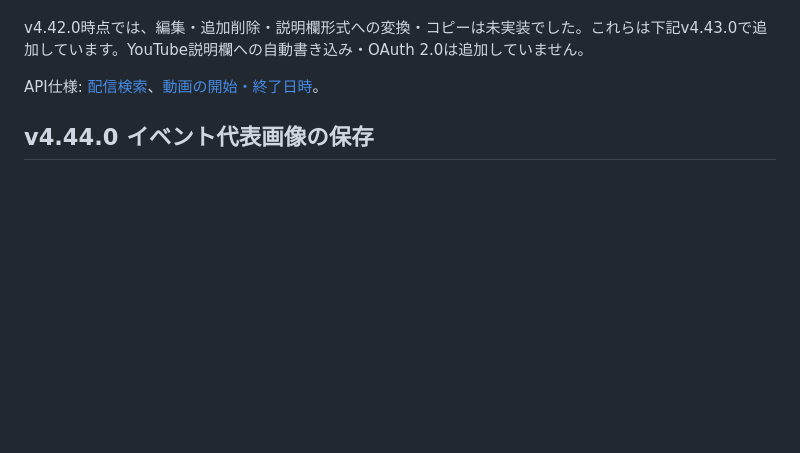
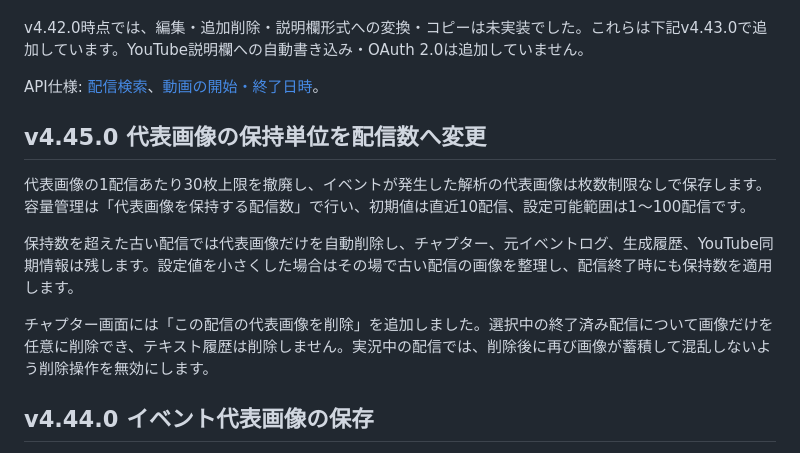
Before and after one commit to suzu2384/ai-live-commentator, a Markdown page: README.md, the part around the change. Drawn GitHub-style; blank space fills up the shorter version.

Commit message:
docs: 代表画像の保存配信数と任意削除を記載

```diff
--- a/README.md
+++ b/README.md
@@ -283,6 +283,14 @@ v4.42.0時点では、編集・追加削除・説明欄形式への変換・コ
 
 API仕様: [配信検索](https://developers.google.com/youtube/v3/docs/search/list)、[動画の開始・終了日時](https://developers.google.com/youtube/v3/docs/videos)。
 
+## v4.45.0 代表画像の保持単位を配信数へ変更
+
+代表画像の1配信あたり30枚上限を撤廃し、イベントが発生した解析の代表画像は枚数制限なしで保存します。容量管理は「代表画像を保持する配信数」で行い、初期値は直近10配信、設定可能範囲は1〜100配信です。
+
+保持数を超えた古い配信では代表画像だけを自動削除し、チャプター、元イベントログ、生成履歴、YouTube同期情報は残します。設定値を小さくした場合はその場で古い配信の画像を整理し、配信終了時にも保持数を適用します。
+
+チャプター画面には「この配信の代表画像を削除」を追加しました。選択中の終了済み配信について画像だけを任意に削除でき、テキスト履歴は削除しません。実況中の配信では、削除後に再び画像が蓄積して混乱しないよう削除操作を無効にします。
+
 ## v4.44.0 イベント代表画像の保存
 
 将来のAIサムネイル生成に使える素材として、映像解析でチャプター用イベントが発生したときの最新OBSフレームを代表画像として保存します。全取得画像は保存せず、イベントが1件以上生成された解析だけが対象です。同じ解析で複数イベントが生成された場合は1枚を共有します。
```
